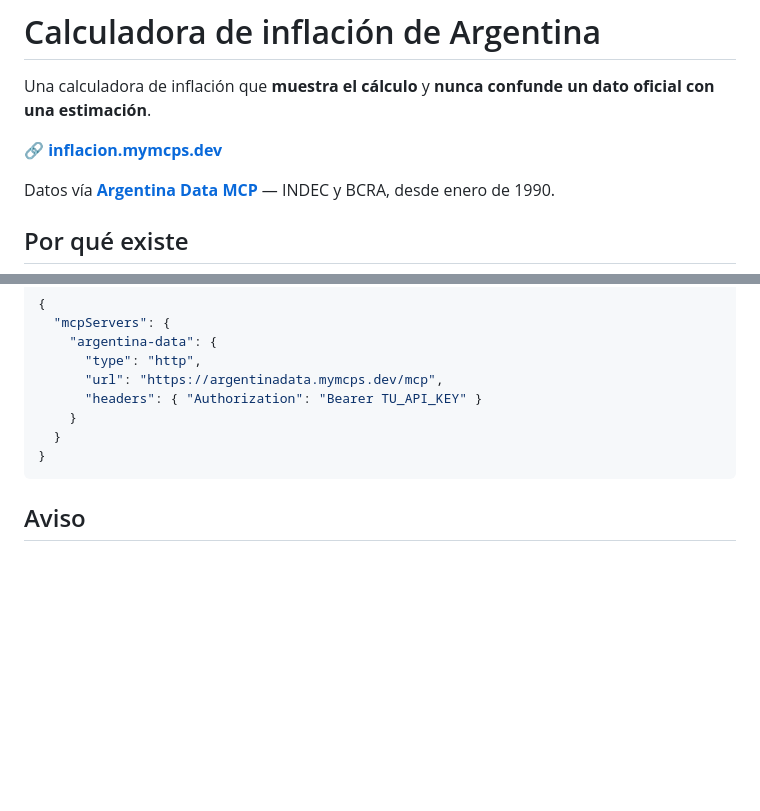
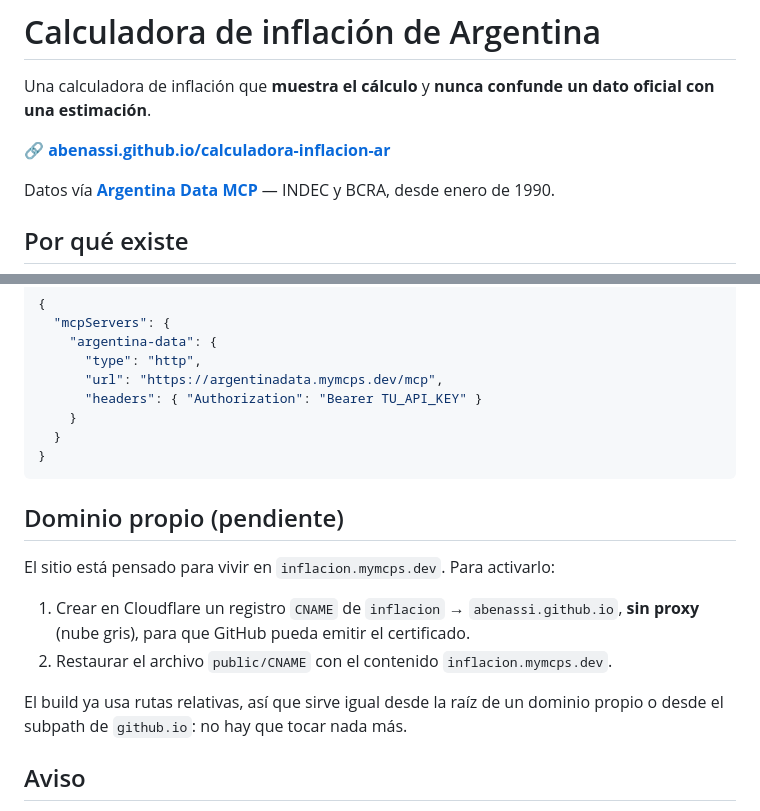
Before and after one commit to abenassi/calculadora-inflacion-ar, a Markdown page: README.md, 2 parts joined by grey strips. Rendered like a GitHub page; blank space fills up the shorter version.

Commit message:
docs: alinear spec y README con lo implementado
Registra la divergencia deliberada de precisión contra el MCP en plazos
largos (cociente de índices vs composición de variaciones redondeadas),
la ubicación real del snapshot y el estado del dominio propio.

````diff
--- a/README.md
+++ b/README.md
@@ -3,7 +3,7 @@
 Una calculadora de inflación que **muestra el cálculo** y **nunca confunde un dato
 oficial con una estimación**.
 
-🔗 **[inflacion.mymcps.dev](https://inflacion.mymcps.dev)**
+🔗 **[abenassi.github.io/calculadora-inflacion-ar](https://abenassi.github.io/calculadora-inflacion-ar/)**
 
 Datos vía **[Argentina Data MCP](https://argentinadata.mymcps.dev)** — INDEC y BCRA,
 desde enero de 1990.
@@ -111,6 +111,17 @@ padrón de ARCA, precios de supermercados y más.
 }
 ```
 
+## Dominio propio (pendiente)
+
+El sitio está pensado para vivir en `inflacion.mymcps.dev`. Para activarlo:
+
+1. Crear en Cloudflare un registro `CNAME` de `inflacion` → `abenassi.github.io`,
+   **sin proxy** (nube gris), para que GitHub pueda emitir el certificado.
+2. Restaurar el archivo `public/CNAME` con el contenido `inflacion.mymcps.dev`.
+
+El build ya usa rutas relativas, así que sirve igual desde la raíz de un dominio
+propio o desde el subpath de `github.io`: no hay que tocar nada más.
+
 ## Aviso
 
 Cálculo orientativo basado en el IPC del INDEC. No constituye asesoramiento
````
Also changed, not shown: 1 other file.
